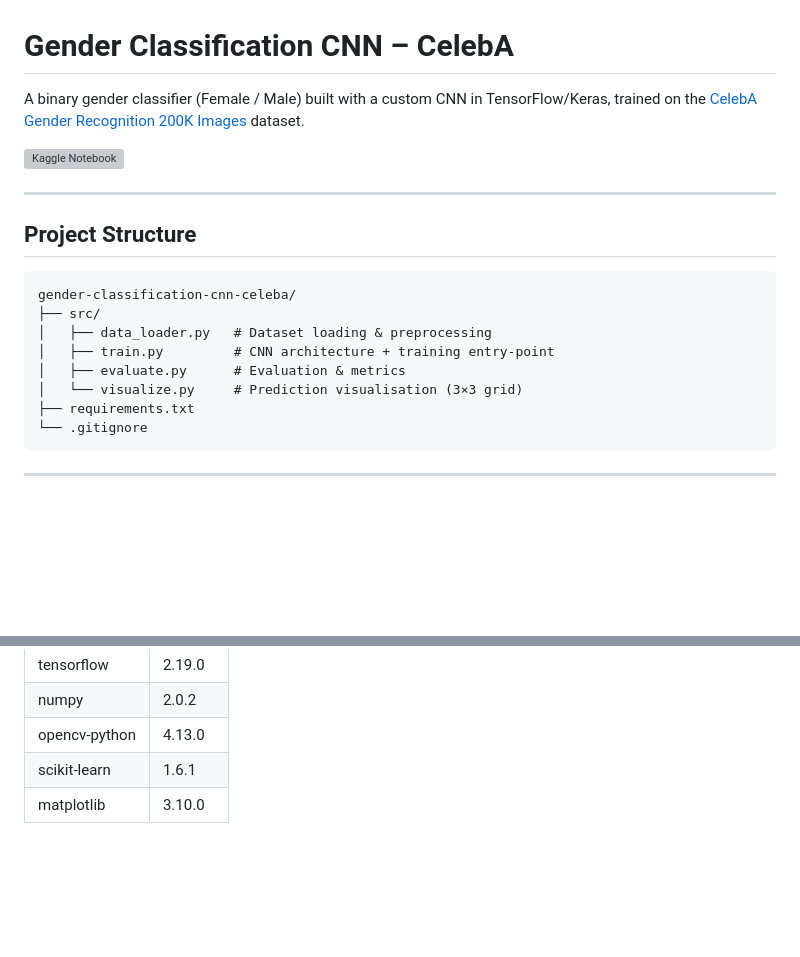
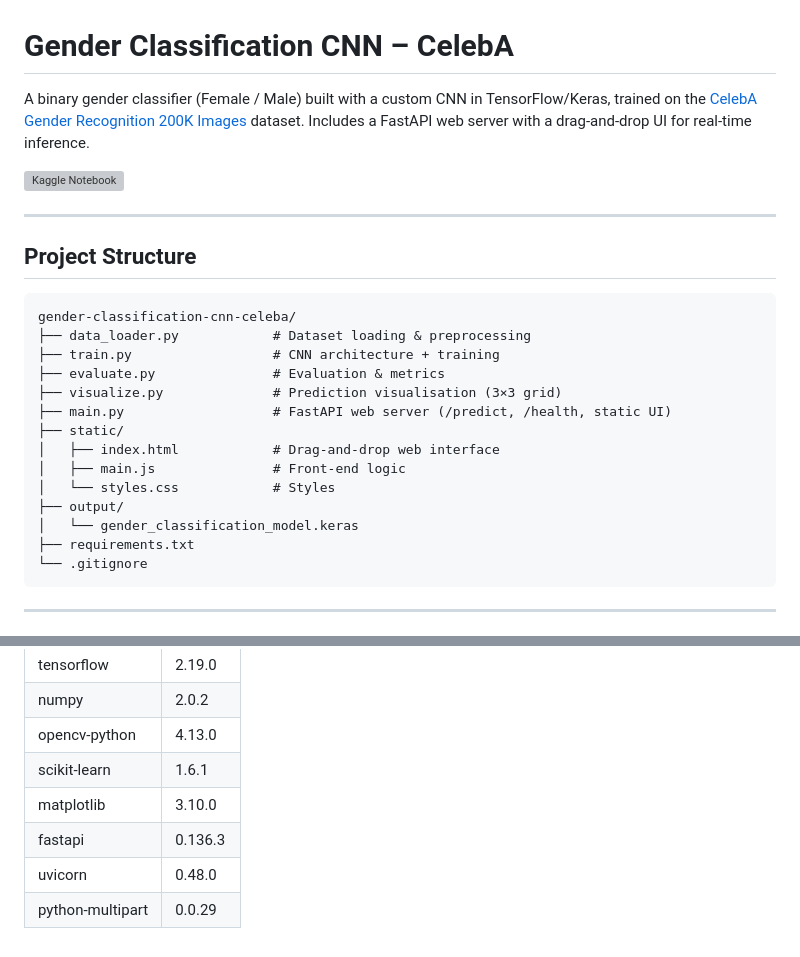
Before and after one commit to MajdKhuzam/gender-classification-celeba, a Markdown page: README.md, 2 parts joined by grey strips. GitHub-like rendering; blank space fills up the shorter version; grey boxes are pictures that could not be loaded.

````diff
--- a/README.md
+++ b/README.md
@@ -1,6 +1,6 @@
 # Gender Classification CNN – CelebA
 
-A binary gender classifier (Female / Male) built with a custom CNN in TensorFlow/Keras, trained on the [CelebA Gender Recognition 200K Images](https://www.kaggle.com/datasets/ashishjangra27/gender-recognition-200k-images-celeba) dataset.
+A binary gender classifier (Female / Male) built with a custom CNN in TensorFlow/Keras, trained on the [CelebA Gender Recognition 200K Images](https://www.kaggle.com/datasets/ashishjangra27/gender-recognition-200k-images-celeba) dataset. Includes a FastAPI web server with a drag-and-drop UI for real-time inference.
 
 [![Kaggle Notebook](https://kaggle.com/static/images/open-in-kaggle.svg)](https://www.kaggle.com/code/majdkhuzam/gender-classification-cnn-celeba)
 
@@ -10,11 +10,17 @@ A binary gender classifier (Female / Male) built with a custom CNN in TensorFlow
 
 ```
 gender-classification-cnn-celeba/
-├── src/
-│   ├── data_loader.py   # Dataset loading & preprocessing
-│   ├── train.py         # CNN architecture + training entry-point
-│   ├── evaluate.py      # Evaluation & metrics
-│   └── visualize.py     # Prediction visualisation (3×3 grid)
+├── data_loader.py            # Dataset loading & preprocessing
+├── train.py                  # CNN architecture + training
+├── evaluate.py               # Evaluation & metrics
+├── visualize.py              # Prediction visualisation (3×3 grid)
+├── main.py                   # FastAPI web server (/predict, /health, static UI)
+├── static/
+│   ├── index.html            # Drag-and-drop web interface
+│   ├── main.js               # Front-end logic
+│   └── styles.css            # Styles
+├── output/
+│   └── gender_classification_model.keras
 ├── requirements.txt
 └── .gitignore
 ```
@@ -135,3 +167,6 @@ Evaluated on **20,001 test images** from the CelebA dataset.
 | opencv-python | 4.13.0 |
 | scikit-learn | 1.6.1 |
 | matplotlib | 3.10.0 |
+| fastapi | 0.136.3 |
+| uvicorn | 0.48.0 |
+| python-multipart | 0.0.29 |
````
Also changed, not shown: other parts of README.md (+31 -5 lines).
